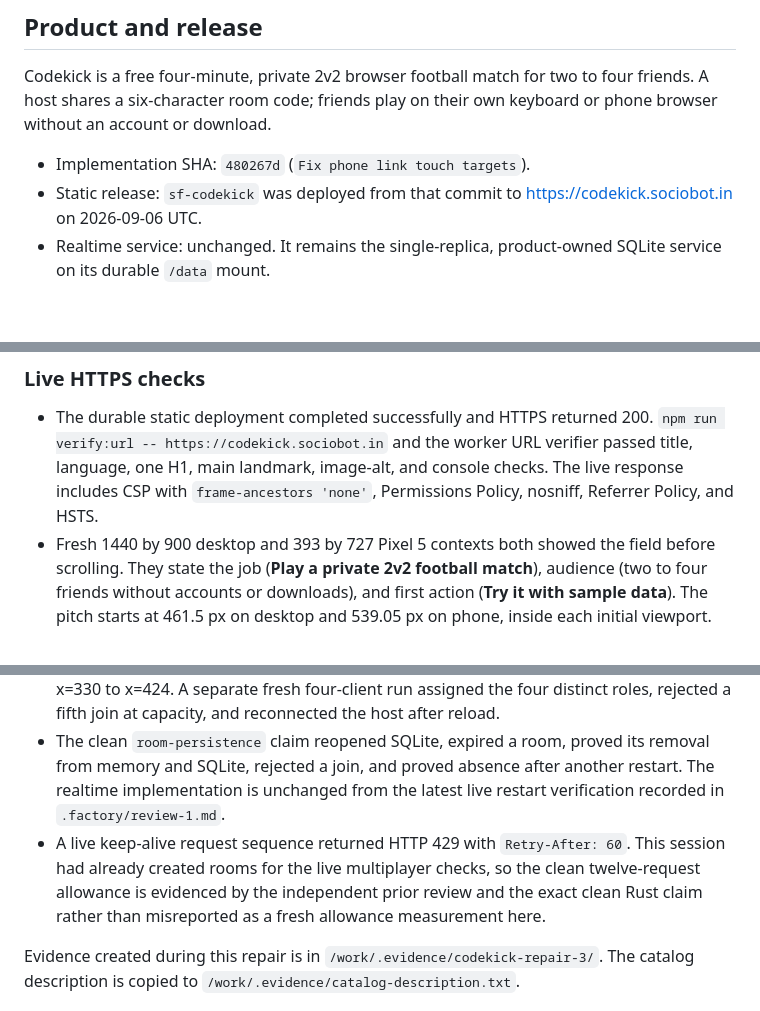
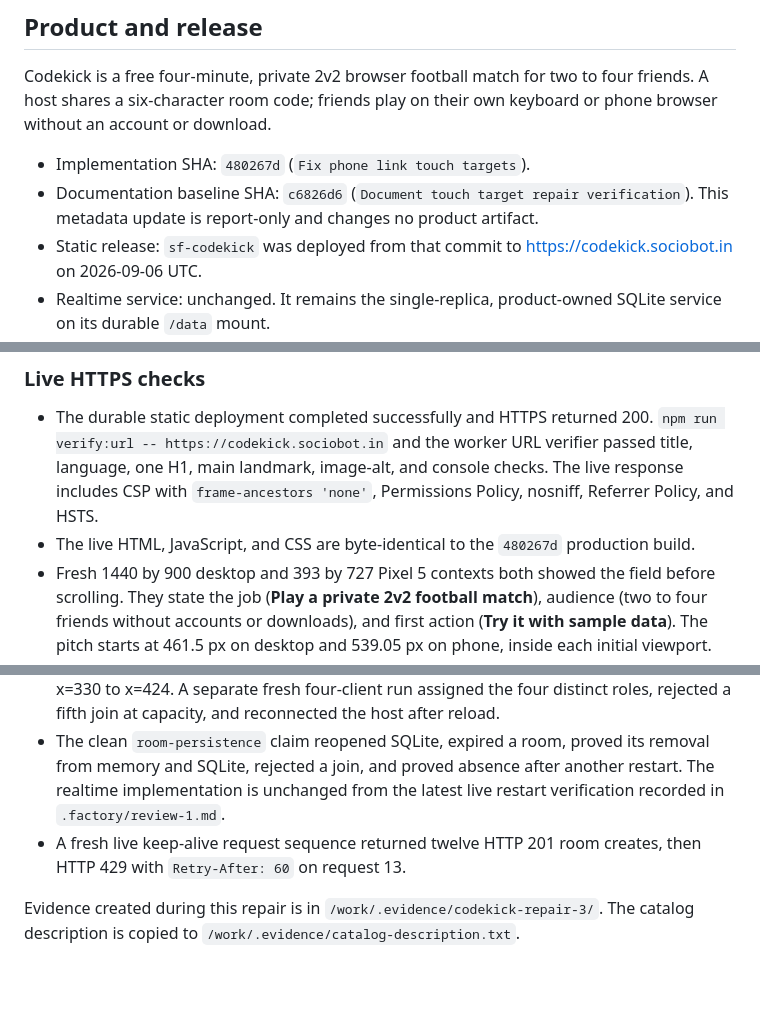
Before and after one commit to B-Divyesh/sf-codekick, a Markdown page: .factory/handoff.md, 3 parts joined by grey strips. Drawn GitHub-style; blank space fills up the shorter version.

Commit message:
Record deployed repair evidence

```diff
--- a/.factory/handoff.md
+++ b/.factory/handoff.md
@@ -7,6 +7,9 @@ four friends. A host shares a six-character room code; friends play on their
 own keyboard or phone browser without an account or download.
 
 - Implementation SHA: `480267d` (`Fix phone link touch targets`).
+- Documentation baseline SHA: `c6826d6` (`Document touch target repair
+  verification`). This metadata update is report-only and changes no product
+  artifact.
 - Static release: `sf-codekick` was deployed from that commit to
   <https://codekick.sociobot.in> on 2026-09-06 UTC.
 - Realtime service: unchanged. It remains the single-replica,
@@ -51,6 +54,8 @@ In detached clean worktree `/tmp/codekick-repair-3-clean` at `480267d`:
   verifier passed title, language, one H1, main landmark, image-alt, and
   console checks. The live response includes CSP with `frame-ancestors 'none'`,
   Permissions Policy, nosniff, Referrer Policy, and HSTS.
+- The live HTML, JavaScript, and CSS are byte-identical to the `480267d`
+  production build.
 - Fresh 1440 by 900 desktop and 393 by 727 Pixel 5 contexts both showed the
   field before scrolling. They state the job (**Play a private 2v2 football
   match**), audience (two to four friends without accounts or downloads), and
@@ -87,11 +92,8 @@ In detached clean worktree `/tmp/codekick-repair-3-clean` at `480267d`:
   its removal from memory and SQLite, rejected a join, and proved absence after
   another restart. The realtime implementation is unchanged from the latest
   live restart verification recorded in `.factory/review-1.md`.
-- A live keep-alive request sequence returned HTTP 429 with `Retry-After: 60`.
-  This session had already created rooms for the live multiplayer checks, so
-  the clean twelve-request allowance is evidenced by the independent prior
-  review and the exact clean Rust claim rather than misreported as a fresh
-  allowance measurement here.
+- A fresh live keep-alive request sequence returned twelve HTTP 201 room
+  creates, then HTTP 429 with `Retry-After: 60` on request 13.
 
 Evidence created during this repair is in `/work/.evidence/codekick-repair-3/`.
 The catalog description is copied to `/work/.evidence/catalog-description.txt`.
```
